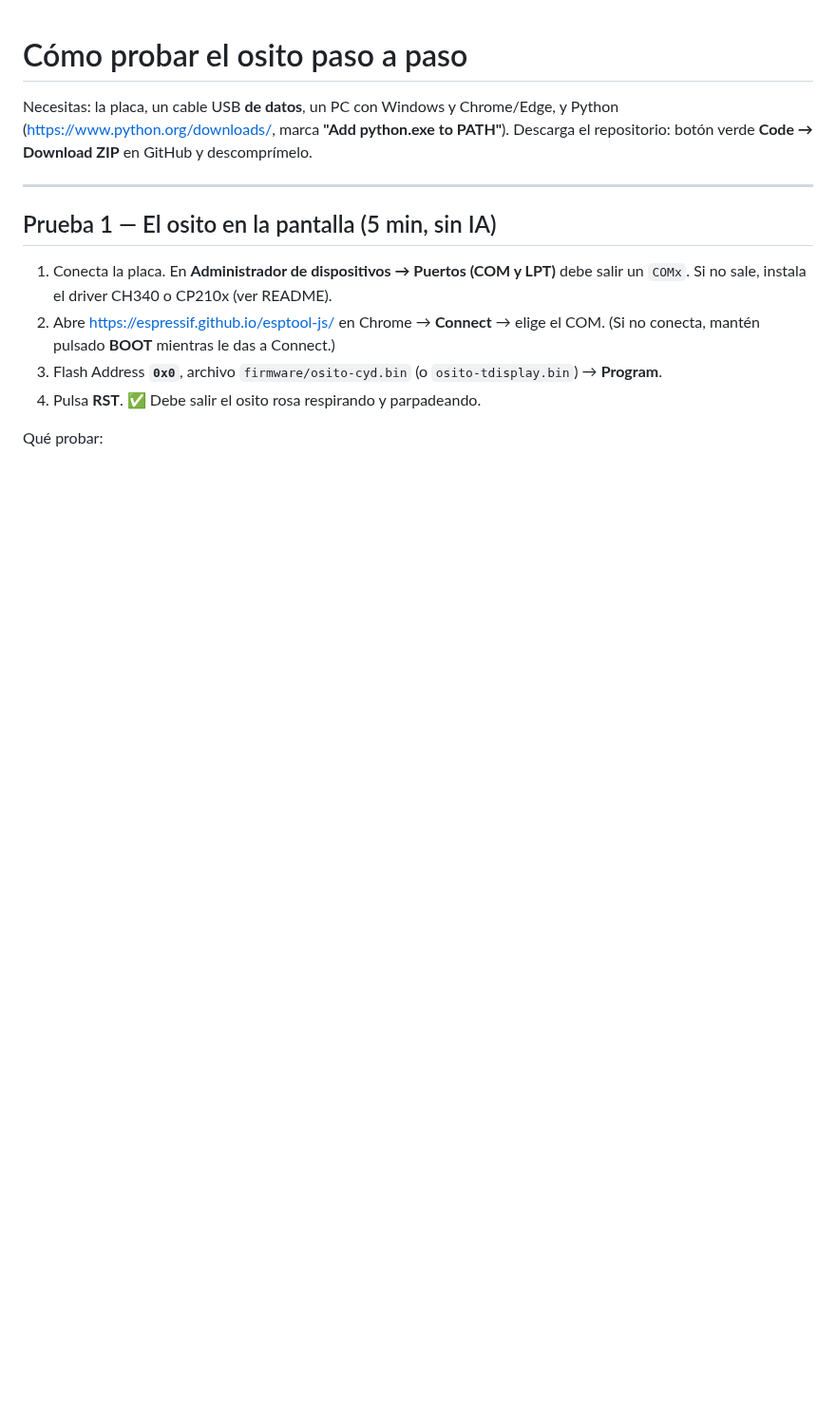
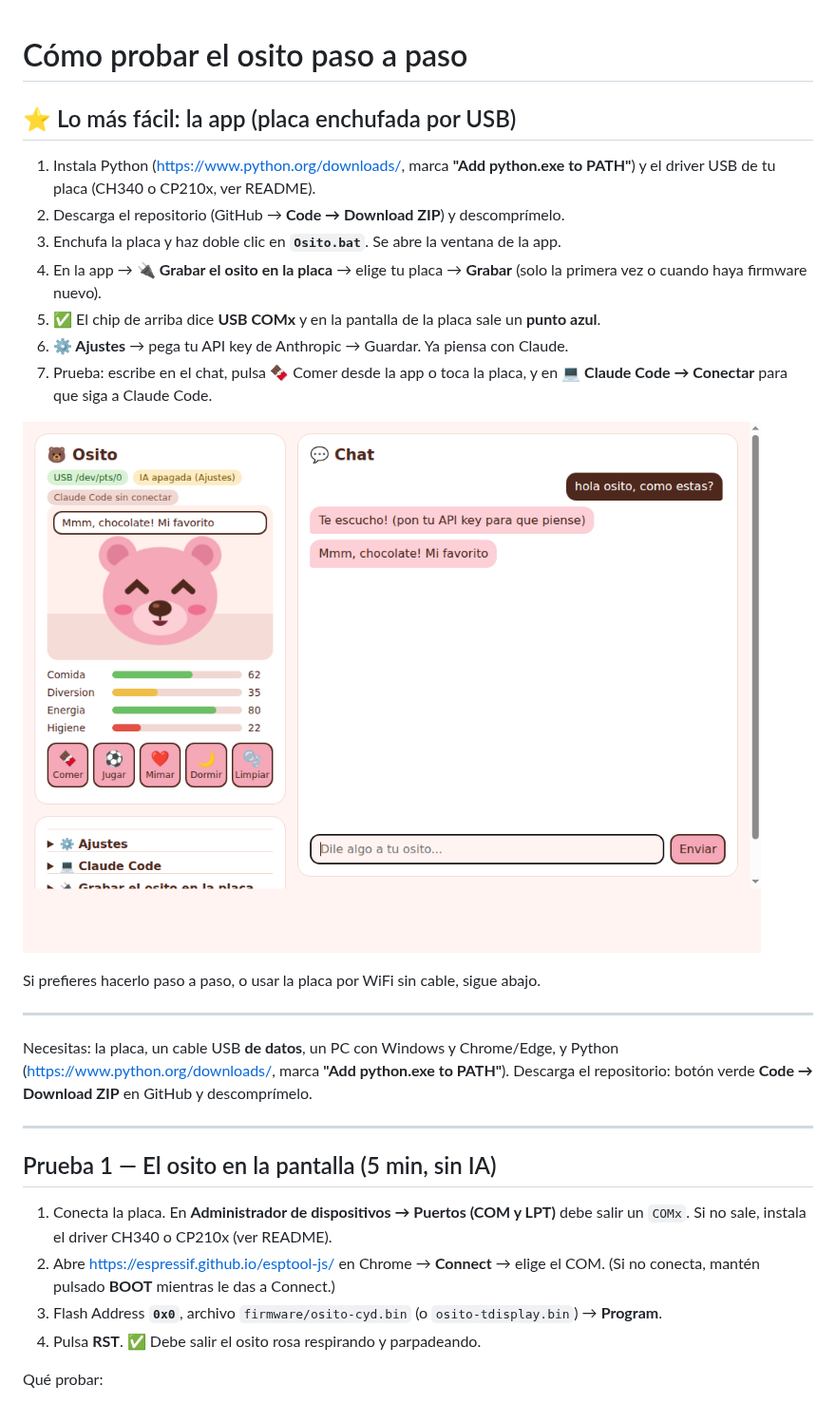
Before and after one commit to vivlatot/NEBULA-WORK, a Markdown page: PROBAR.md, the part around the change. Shown at 95% size. Rendered like a GitHub page; pictures changed too: docs/app.png (added); blank space fills up the shorter version.

```diff
--- a/PROBAR.md
+++ b/PROBAR.md
@@ -1,4 +1,23 @@
 # Cómo probar el osito paso a paso
+
+## ⭐ Lo más fácil: la app (placa enchufada por USB)
+
+1. Instala Python (<https://www.python.org/downloads/>, marca **"Add python.exe to PATH"**)
+   y el driver USB de tu placa (CH340 o CP210x, ver README).
+2. Descarga el repositorio (GitHub → **Code → Download ZIP**) y descomprímelo.
+3. Enchufa la placa y haz doble clic en **`Osito.bat`**. Se abre la ventana de la app.
+4. En la app → **🔌 Grabar el osito en la placa** → elige tu placa → **Grabar**
+   (solo la primera vez o cuando haya firmware nuevo).
+5. ✅ El chip de arriba dice **USB COMx** y en la pantalla de la placa sale un **punto azul**.
+6. **⚙️ Ajustes** → pega tu API key de Anthropic → Guardar. Ya piensa con Claude.
+7. Prueba: escribe en el chat, pulsa 🍫 Comer desde la app o toca la placa,
+   y en **💻 Claude Code → Conectar** para que siga a Claude Code.
+
+![La app del osito](docs/app.png)
+
+Si prefieres hacerlo paso a paso, o usar la placa por WiFi sin cable, sigue abajo.
+
+---
 
 Necesitas: la placa, un cable USB **de datos**, un PC con Windows y Chrome/Edge,
 y Python (<https://www.python.org/downloads/>, marca **"Add python.exe to PATH"**).
```
Also changed, not shown: README.md (+6 -0 lines), 11 other files.
